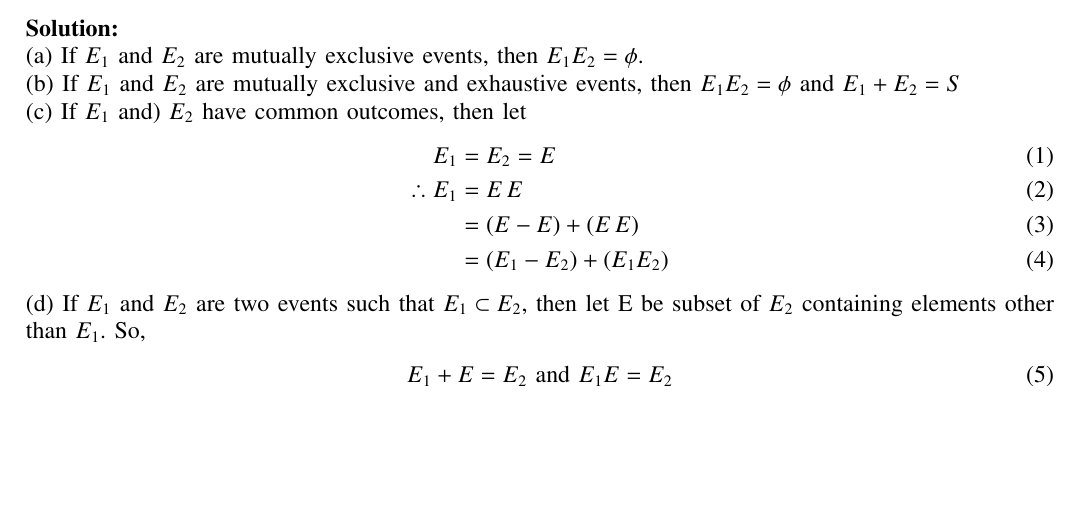
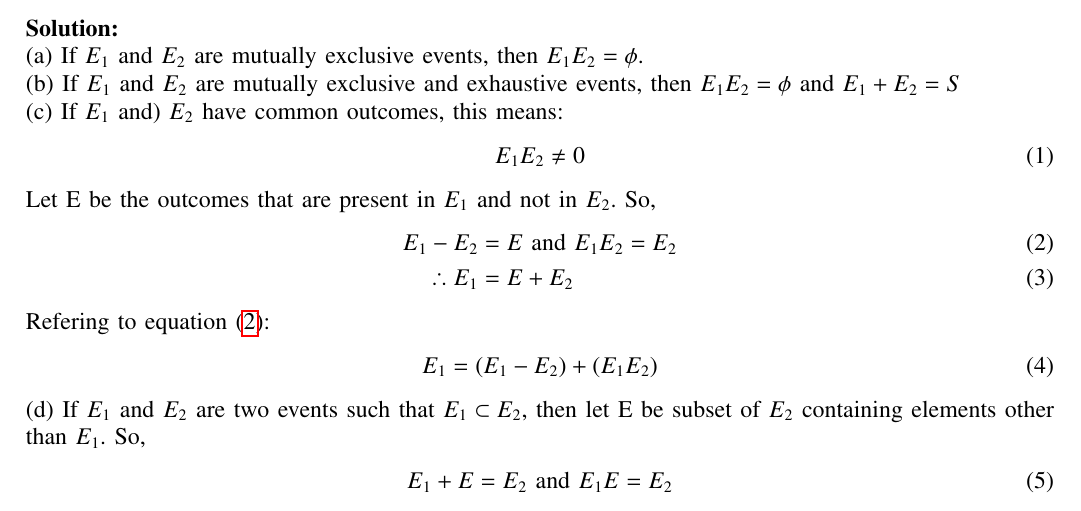
Before and after one commit to RajeevKumar2004/11.16.3.43, a LaTeX paper (43/main.tex): part of the page, cut so that both start at the same text, the shorter picture padded with empty space. Compiled offline with pdfLaTeX.

Commit message:
Add files via upload

```diff
--- a/43/main.tex
+++ b/43/main.tex
@@ -217,14 +217,20 @@ Match the following:\\
 \solution\\
 (a) If $E_1$ and $E_2$ are mutually exclusive events, then $E_1E_2 = \phi$.\\
 (b) If $E_1$ and $E_2$ are mutually exclusive and exhaustive events, then $ E_1 E_2 = \phi $ and $ E_1 + E_2=S $ \\
-(c) If $E_1$ and) $E_2$ have common outcomes, then let
+(c) If $E_1$ and) $E_2$ have common outcomes, this means:
 \begin{align}
-	E_1&=E_2=E\\
-	\therefore E_1&=E\,E\\
-	&=(E-E)+(E\,E)\\
-        &=(E_1-E_2)+(E_1 E_2)
+	E_1E_2&\neq0
+\end{align}
+Let E be the outcomes that are present in $E_1$ and not in $E_2$. So,
+\begin{align}
+	E_1-E_2&=E \text{  and  } E_1E_2=E_2 \label{eq:exemplar/11/16/3/43/1}\\
+	\therefore E_1&=E+E_2
+\end{align}
+Refering to equation \eqref{eq:exemplar/11/16/3/43/1}:
+\begin{align}
+	E_1&=(E_1-E_2)+(E_1 E_2)
 \end{align}
 (d) If $E_1$ and $E_2$ are two events such that $E_1 \subset E_2$, then let E be subset of $E_2$ containing elements other than $E_1$. So,
 \begin{align}
-	E_1 + E &= E_2 \text{  and  } E_1 E = E_2\label{eq:exemplar/11/16/3/43/1}
+	E_1 + E &= E_2 \text{  and  } E_1 E = E_2\label{eq:exemplar/11/16/3/43/2}
 \end{align}
```
Also changed, not shown: 43/main.pdf, 43/main.tex (2 more changed lines), 2 other files.
